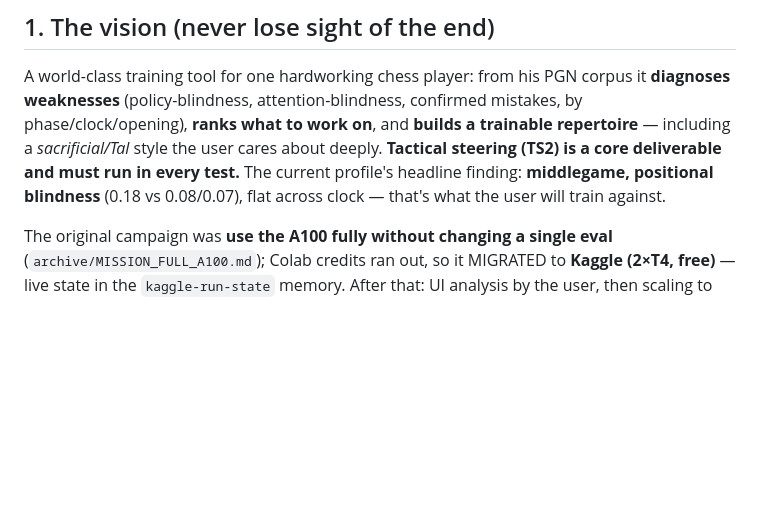
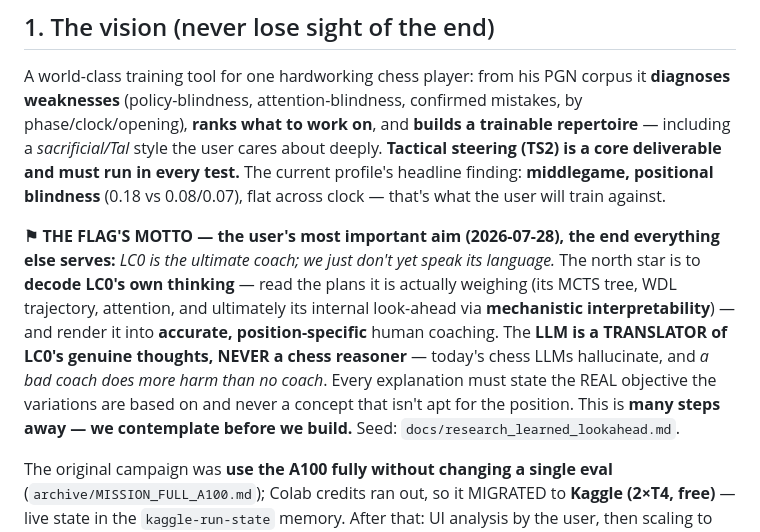
Before and after one commit to thejusmahajan/chess_speak_out_loud, a Markdown page: LEADER_BIBLE.md, the part around the change. GitHub-like rendering; blank space fills up the shorter version.

```diff
--- a/LEADER_BIBLE.md
+++ b/LEADER_BIBLE.md
@@ -20,6 +20,17 @@ repertoire** — including a *sacrificial/Tal* style the user cares about deeply
 **Tactical steering (TS2) is a core deliverable and must run in every test.** The
 current profile's headline finding: **middlegame, positional blindness** (0.18 vs
 0.08/0.07), flat across clock — that's what the user will train against.
+
+**⚑ THE FLAG'S MOTTO — the user's most important aim (2026-07-28), the end everything
+else serves:** *LC0 is the ultimate coach; we just don't yet speak its language.* The
+north star is to **decode LC0's own thinking** — read the plans it is actually weighing
+(its MCTS tree, WDL trajectory, attention, and ultimately its internal look-ahead via
+**mechanistic interpretability**) — and render it into **accurate, position-specific**
+human coaching. The **LLM is a TRANSLATOR of LC0's genuine thoughts, NEVER a chess
+reasoner** — today's chess LLMs hallucinate, and *a bad coach does more harm than no
+coach*. Every explanation must state the REAL objective the variations are based on and
+never a concept that isn't apt for the position. This is **many steps away — we
+contemplate before we build.** Seed: `docs/research_learned_lookahead.md`.
 
 The original campaign was **use the A100 fully without changing a single eval**
 (`archive/MISSION_FULL_A100.md`); Colab credits ran out, so it MIGRATED to **Kaggle
```
Also changed, not shown: docs/NORTH_STAR_decoding_lc0.md (added, +123 -0 lines).
